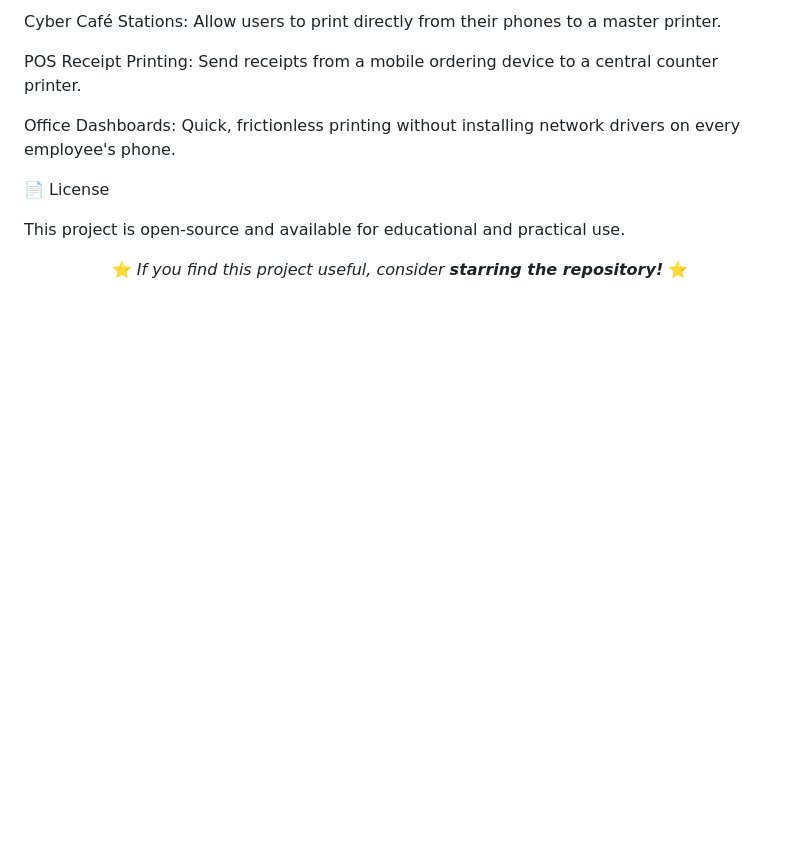
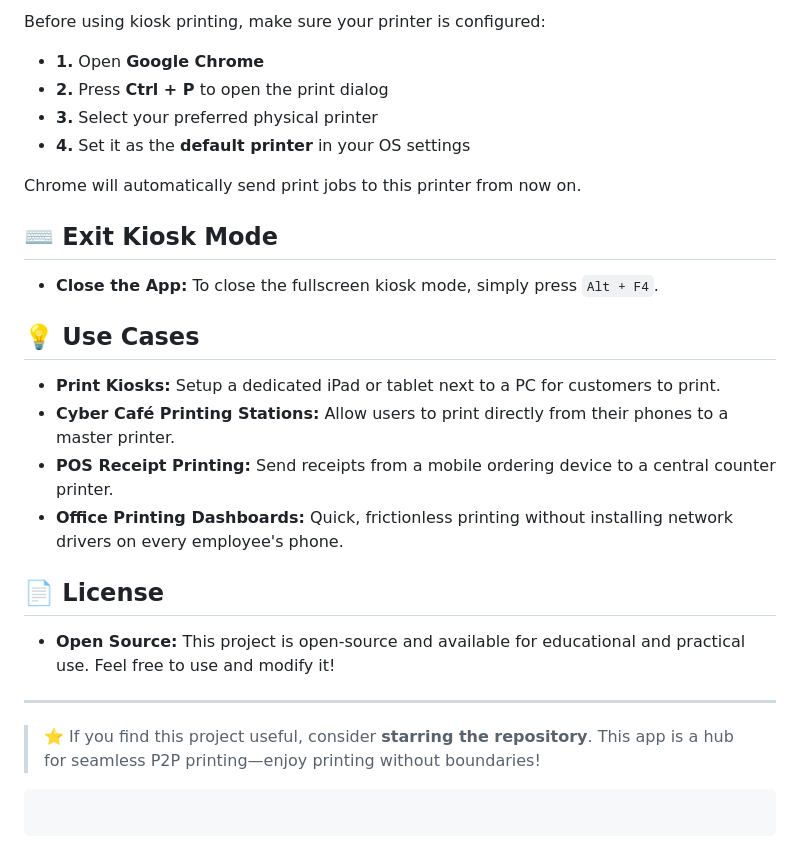
Before and after one commit to ronakksdevelopment/SharePrint-App, a Markdown page: README.md, the part around one of its changes. Rendered like a GitHub page; blank space fills up the shorter version.

````diff
--- a/README.md
+++ b/README.md
@@ -75,19 +79,32 @@ Print Kiosks: Setup a dedicated iPad or tablet next to a PC for customers to pri
 
-Cyber Café Stations: Allow users to print directly from their phones to a master printer.
+Before using kiosk printing, make sure your printer is configured:
 
-POS Receipt Printing: Send receipts from a mobile ordering device to a central counter printer.
+* **1.** Open **Google Chrome**
+* **2.** Press **Ctrl + P** to open the print dialog
+* **3.** Select your preferred physical printer
+* **4.** Set it as the **default printer** in your OS settings
 
-Office Dashboards: Quick, frictionless printing without installing network drivers on every employee's phone.
+Chrome will automatically send print jobs to this printer from now on.
 
-📄 License
+## ⌨️ Exit Kiosk Mode
 
-This project is open-source and available for educational and practical use.
+* **Close the App:** To close the fullscreen kiosk mode, simply press `Alt + F4`.
 
-<div align="center">
+## 💡 Use Cases
 
+* **Print Kiosks:** Setup a dedicated iPad or tablet next to a PC for customers to print.
+* **Cyber Café Printing Stations:** Allow users to print directly from their phones to a master printer.
+* **POS Receipt Printing:** Send receipts from a mobile ordering device to a central counter printer.
+* **Office Printing Dashboards:** Quick, frictionless printing without installing network drivers on every employee's phone.
 
+## 📄 License
 
+* **Open Source:** This project is open-source and available for educational and practical use. Feel free to use and modify it!
 
+---
 
-⭐ <i>If you find this project useful, consider <b>starring the repository!</b></i> ⭐
-</div>
+> ⭐ If you find this project useful, consider **starring the repository**. This app is a hub for seamless P2P printing—enjoy printing without boundaries!
+
+```
+
+```
````
Also changed, not shown: other parts of README.md (+51 -47 lines).
